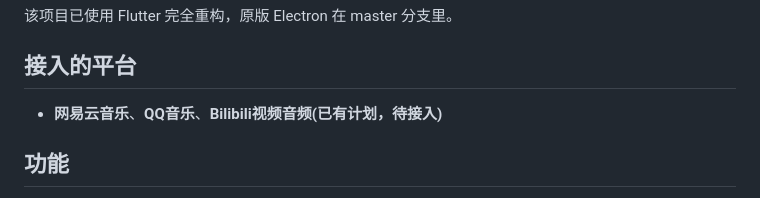
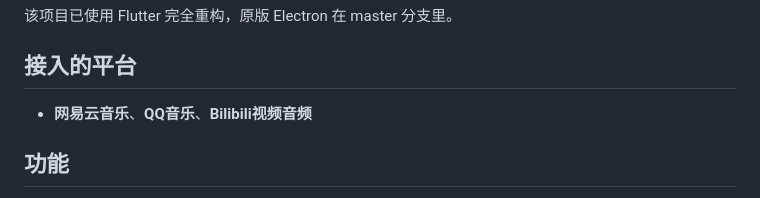
Before and after one commit to qiannqq/elia-music-desktop, a Markdown page: README.md, the part around the change. Drawn GitHub-style.

Commit message:
docs: 音源支持bili描述增加

```diff
--- a/README.md
+++ b/README.md
@@ -9,7 +9,7 @@
 该项目已使用 Flutter 完全重构，原版 Electron 在 master 分支里。
 
 ## 接入的平台
-- **网易云音乐**、**QQ音乐**、**Bilibili视频音频(已有计划，待接入)**
+- **网易云音乐**、**QQ音乐**、**Bilibili视频音频**
 
 ## 功能
 
```
